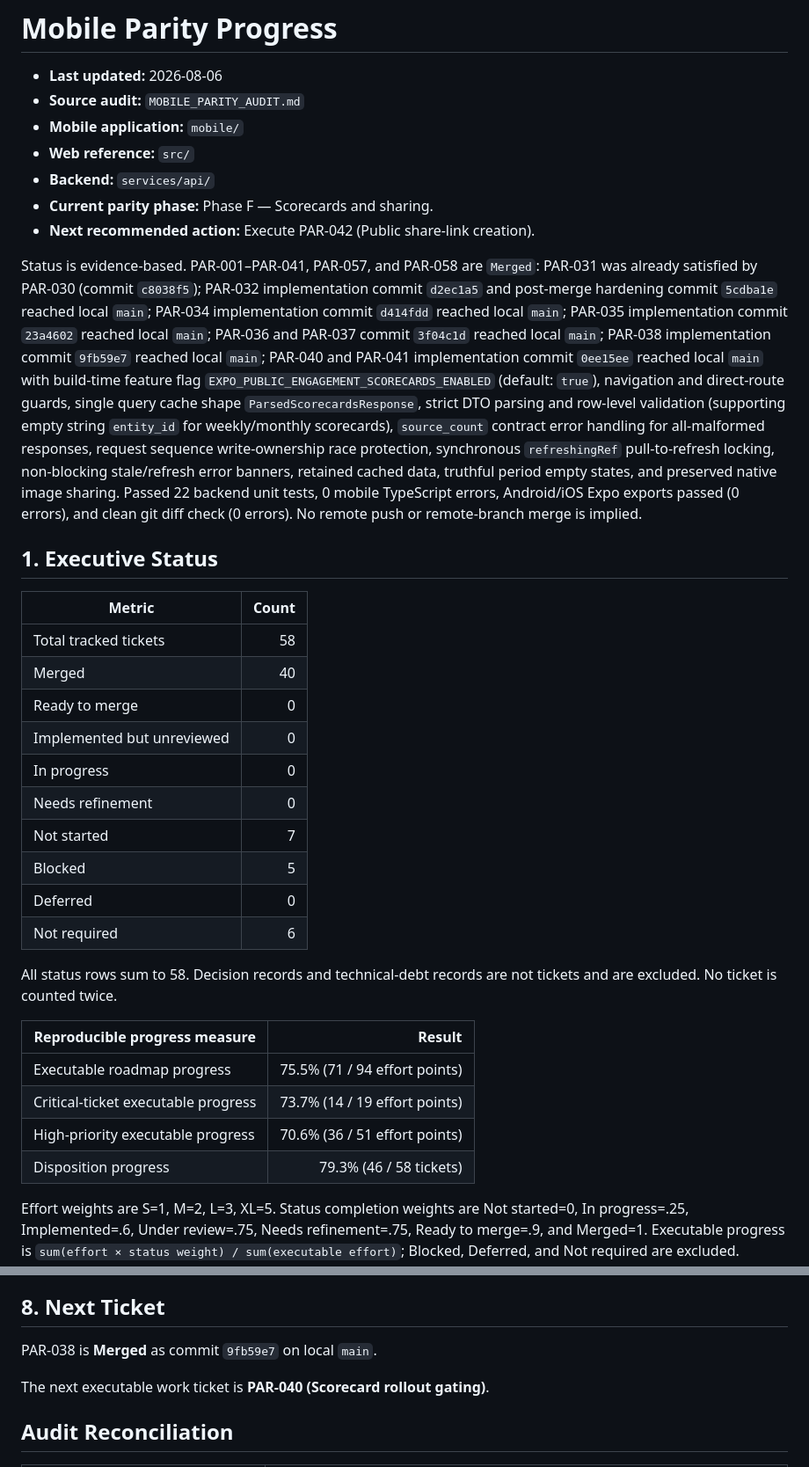
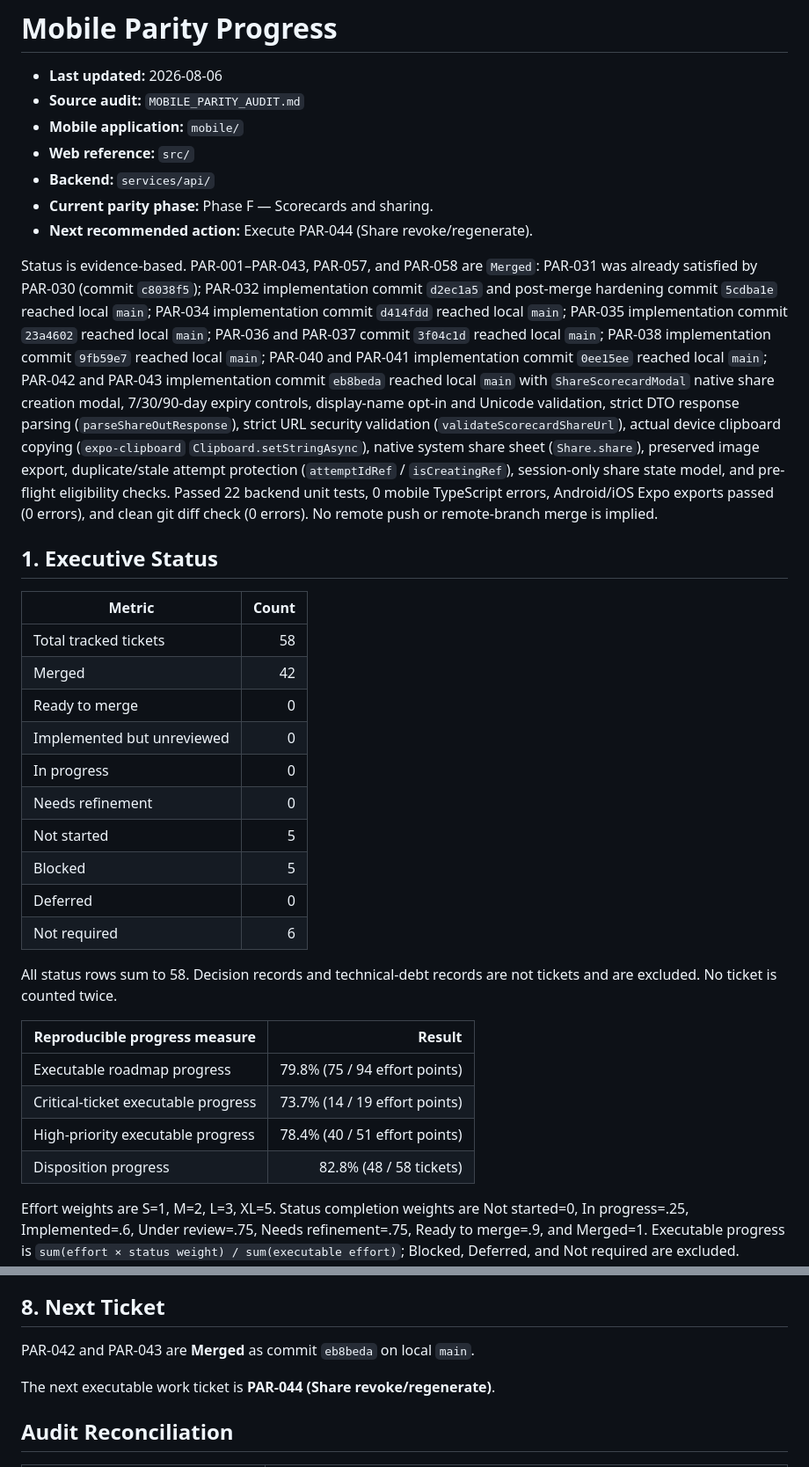
Before and after one commit to limkam/mind-flip-study, a Markdown page: PARITY_PROGRESS.md, 2 parts joined by grey strips. Shown at 88% size. Rendered like a GitHub page.

Commit message:
Track PAR-042 and PAR-043 public scorecard sharing completion

```diff
--- a/PARITY_PROGRESS.md
+++ b/PARITY_PROGRESS.md
@@ -6,21 +6,21 @@
 - **Web reference:** `src/`
 - **Backend:** `services/api/`
 - **Current parity phase:** Phase F — Scorecards and sharing.
-- **Next recommended action:** Execute PAR-042 (Public share-link creation).
+- **Next recommended action:** Execute PAR-044 (Share revoke/regenerate).
 
-Status is evidence-based. PAR-001–PAR-041, PAR-057, and PAR-058 are `Merged`: PAR-031 was already satisfied by PAR-030 (commit `c8038f5`); PAR-032 implementation commit `d2ec1a5` and post-merge hardening commit `5cdba1e` reached local `main`; PAR-034 implementation commit `d414fdd` reached local `main`; PAR-035 implementation commit `23a4602` reached local `main`; PAR-036 and PAR-037 commit `3f04c1d` reached local `main`; PAR-038 implementation commit `9fb59e7` reached local `main`; PAR-040 and PAR-041 implementation commit `0ee15ee` reached local `main` with build-time feature flag `EXPO_PUBLIC_ENGAGEMENT_SCORECARDS_ENABLED` (default: `true`), navigation and direct-route guards, single query cache shape `ParsedScorecardsResponse`, strict DTO parsing and row-level validation (supporting empty string `entity_id` for weekly/monthly scorecards), `source_count` contract error handling for all-malformed responses, request sequence write-ownership race protection, synchronous `refreshingRef` pull-to-refresh locking, non-blocking stale/refresh error banners, retained cached data, truthful period empty states, and preserved native image sharing. Passed 22 backend unit tests, 0 mobile TypeScript errors, Android/iOS Expo exports passed (0 errors), and clean git diff check (0 errors). No remote push or remote-branch merge is implied.
+Status is evidence-based. PAR-001–PAR-043, PAR-057, and PAR-058 are `Merged`: PAR-031 was already satisfied by PAR-030 (commit `c8038f5`); PAR-032 implementation commit `d2ec1a5` and post-merge hardening commit `5cdba1e` reached local `main`; PAR-034 implementation commit `d414fdd` reached local `main`; PAR-035 implementation commit `23a4602` reached local `main`; PAR-036 and PAR-037 commit `3f04c1d` reached local `main`; PAR-038 implementation commit `9fb59e7` reached local `main`; PAR-040 and PAR-041 implementation commit `0ee15ee` reached local `main`; PAR-042 and PAR-043 implementation commit `eb8beda` reached local `main` with `ShareScorecardModal` native share creation modal, 7/30/90-day expiry controls, display-name opt-in and Unicode validation, strict DTO response parsing (`parseShareOutResponse`), strict URL security validation (`validateScorecardShareUrl`), actual device clipboard copying (`expo-clipboard` `Clipboard.setStringAsync`), native system share sheet (`Share.share`), preserved image export, duplicate/stale attempt protection (`attemptIdRef` / `isCreatingRef`), session-only share state model, and pre-flight eligibility checks. Passed 22 backend unit tests, 0 mobile TypeScript errors, Android/iOS Expo exports passed (0 errors), and clean git diff check (0 errors). No remote push or remote-branch merge is implied.
 
 ## 1. Executive Status
 
 | Metric | Count |
 | --- | ---: |
 | Total tracked tickets | 58 |
-| Merged | 40 |
+| Merged | 42 |
 | Ready to merge | 0 |
 | Implemented but unreviewed | 0 |
 | In progress | 0 |
 | Needs refinement | 0 |
-| Not started | 7 |
+| Not started | 5 |
 | Blocked | 5 |
 | Deferred | 0 |
 | Not required | 6 |
@@ -29,10 +29,10 @@ All status rows sum to 58. Decision records and technical-debt records are not t
 
 | Reproducible progress measure | Result |
 | --- | ---: |
-| Executable roadmap progress | 75.5% (71 / 94 effort points) |
+| Executable roadmap progress | 79.8% (75 / 94 effort points) |
 | Critical-ticket executable progress | 73.7% (14 / 19 effort points) |
-| High-priority executable progress | 70.6% (36 / 51 effort points) |
-| Disposition progress | 79.3% (46 / 58 tickets) |
+| High-priority executable progress | 78.4% (40 / 51 effort points) |
+| Disposition progress | 82.8% (48 / 58 tickets) |
 
 Effort weights are S=1, M=2, L=3, XL=5. Status completion weights are Not started=0, In progress=.25, Implemented=.6, Under review=.75, Needs refinement=.75, Ready to merge=.9, and Merged=1. Executable progress is `sum(effort × status weight) / sum(executable effort)`; Blocked, Deferred, and Not required are excluded. Critical and High use the same formula on their priority subset. Disposition progress is the count of `Ready to merge`, `Merged`, and `Not required` tickets divided by all tickets. The five blocked tickets are reported separately and remain disposition-incomplete. These measures are neither test coverage nor release readiness.
 
@@ -230,9 +230,9 @@ A parity ticket is complete only when:
 
 ## 8. Next Ticket
 
-PAR-038 is **Merged** as commit `9fb59e7` on local `main`.
+PAR-042 and PAR-043 are **Merged** as commit `eb8beda` on local `main`.
 
-The next executable work ticket is **PAR-040 (Scorecard rollout gating)**.
+The next executable work ticket is **PAR-044 (Share revoke/regenerate)**.
 
 ## Audit Reconciliation
 
```
Also changed, not shown: other parts of PARITY_PROGRESS.md (+2 -2 lines).
